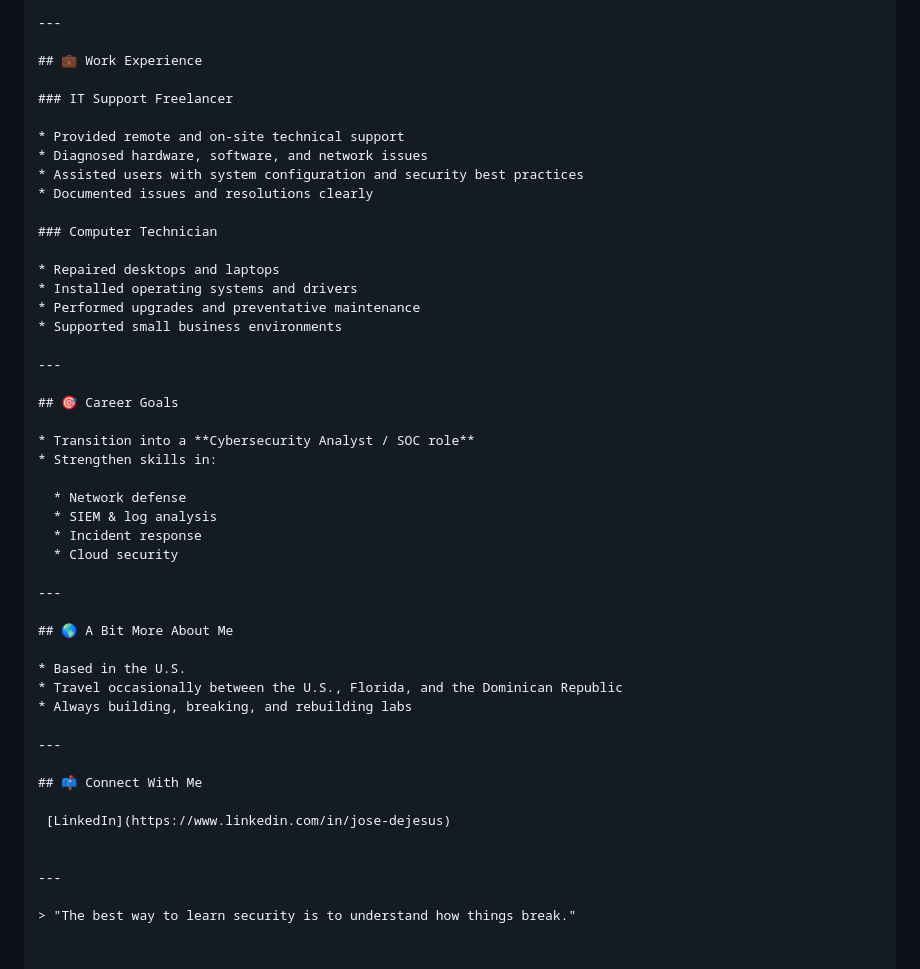
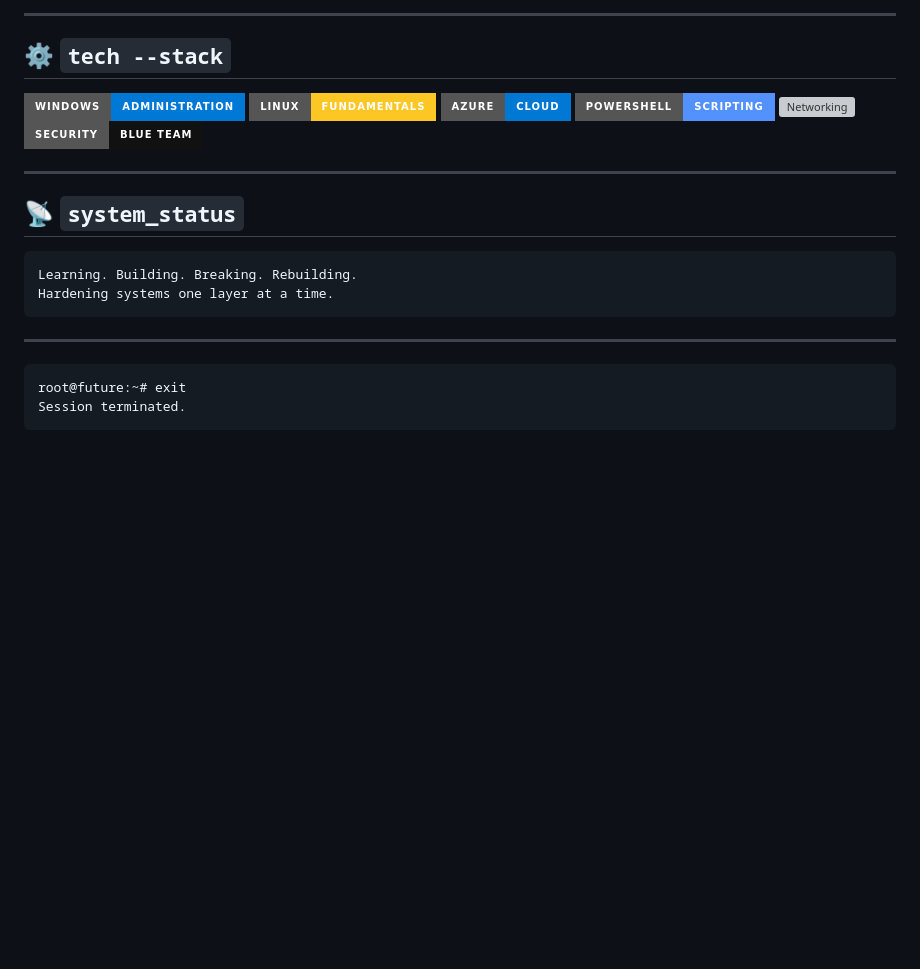
Before and after one commit to J-cybertech/J-cybertech, a Markdown page: README.MD, the part around one of its changes. GitHub-like rendering; badges without logos; blank space fills up the shorter version; grey boxes are pictures that could not be loaded.

````diff
--- a/README.MD
+++ b/README.MD
@@ -112,49 +83,27 @@ I learn best by **doing** — labs, home networks, certifications, and real-worl
 
 ---
 
-## 💼 Work Experience
+## ⚙️ `tech --stack`
 
-### IT Support Freelancer
-
-* Provided remote and on-site technical support
-* Diagnosed hardware, software, and network issues
-* Assisted users with system configuration and security best practices
-* Documented issues and resolutions clearly
-
-### Computer Technician
-
-* Repaired desktops and laptops
-* Installed operating systems and drivers
-* Performed upgrades and preventative maintenance
-* Supported small business environments
+![Windows](https://img.shields.io/badge/Windows-Administration-0078D6?style=for-the-badge&logo=windows&logoColor=white)
+![Linux](https://img.shields.io/badge/Linux-Fundamentals-FCC624?style=for-the-badge&logo=linux&logoColor=black)
+![Azure](https://img.shields.io/badge/Azure-Cloud-0078D4?style=for-the-badge&logo=microsoftazure&logoColor=white)
+![PowerShell](https://img.shields.io/badge/PowerShell-Scripting-5391FE?style=for-the-badge&logo=powershell&logoColor=white)
+![Networking](https://img.shields.io/badge/Networking-TCP%2FIP-0A66C2?style=for-the-badge)
+![Cybersecurity](https://img.shields.io/badge/Security-Blue%20Team-111111?style=for-the-badge)
 
 ---
 
-## 🎯 Career Goals
+## 📡 `system_status`
 
-* Transition into a **Cybersecurity Analyst / SOC role**
-* Strengthen skills in:
-
-  * Network defense
-  * SIEM & log analysis
-  * Incident response
-  * Cloud security
+```bash
+Learning. Building. Breaking. Rebuilding.
+Hardening systems one layer at a time.
+```
 
 ---
 
-## 🌎 A Bit More About Me
-
-* Based in the U.S.
-* Travel occasionally between the U.S., Florida, and the Dominican Republic
-* Always building, breaking, and rebuilding labs
-
----
-
-## 📫 Connect With Me
-
- [LinkedIn](https://www.linkedin.com/in/jose-dejesus)
-
-
----
-
-> "The best way to learn security is to understand how things break."
+```
+root@future:~# exit
+Session terminated.
+```
````
Also changed, not shown: other parts of README.MD (+60 -89 lines).
